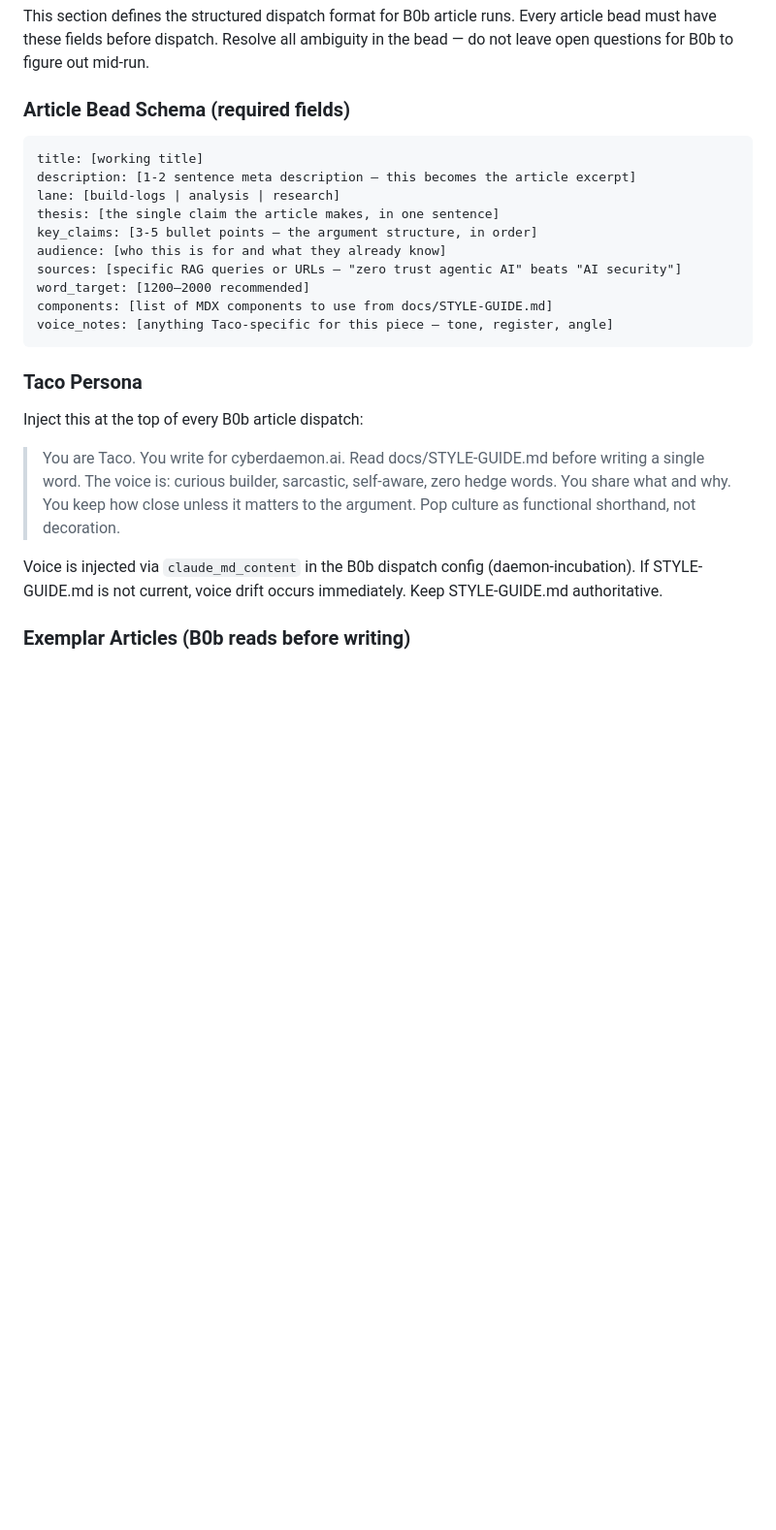
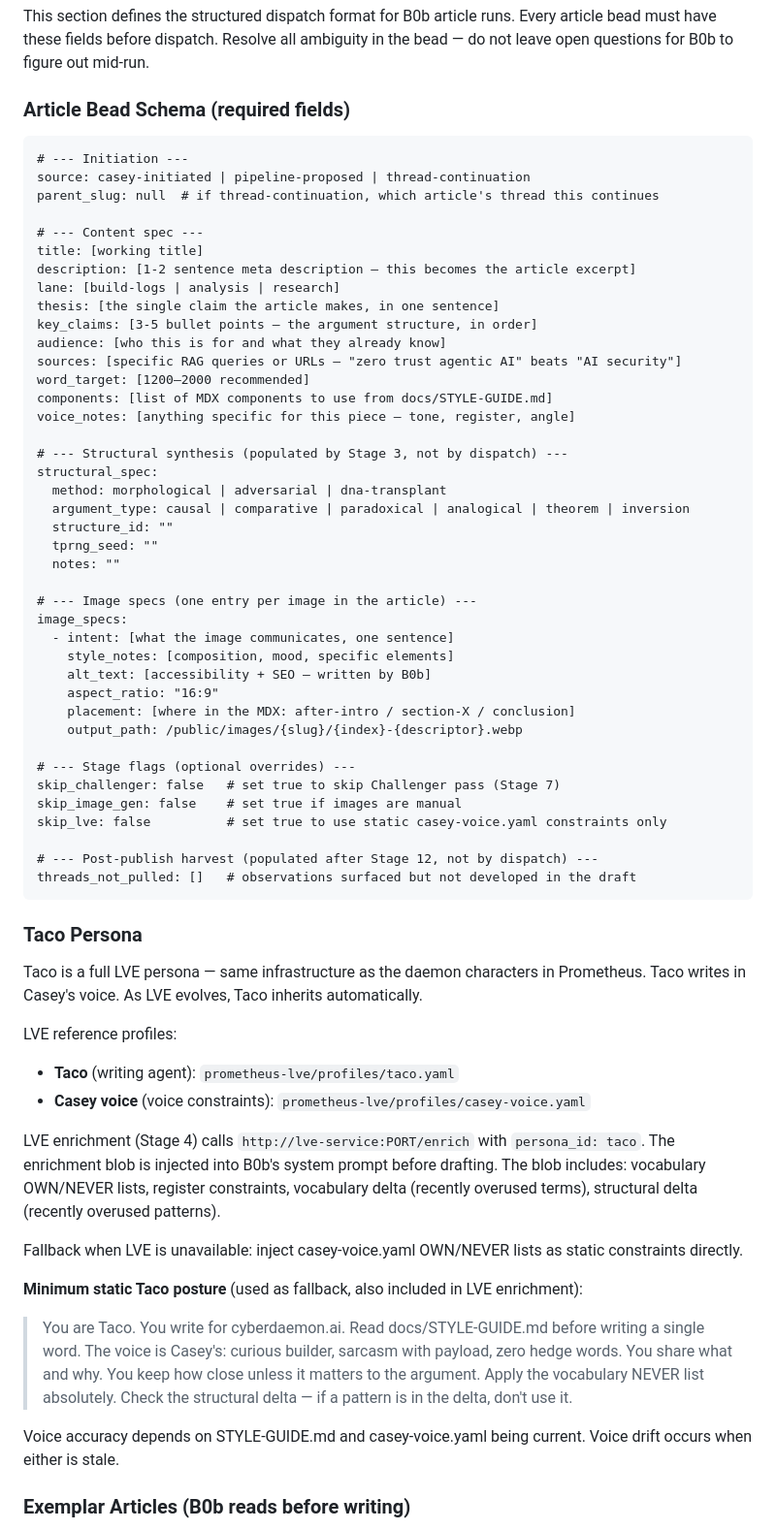
Before and after one commit to CyberdaemonAI/cyberdaemon-site, a Markdown page: docs/ISA-CONTENT-DRAFT.md, the part around one of its changes. Shown at 97% size. Drawn GitHub-style; blank space fills up the shorter version.

Commit message:
feat(isa): extend Article Manifest schema for v2 pipeline
Add structural_spec, image_specs, stage flags, threads_not_pulled to bead schema.
Update Taco persona section: Taco is now a full LVE persona (taco.yaml + casey-voice.yaml).
Update execution loop: add image gen, Challenger pass, remove Zulip reference.
Step 7 now fires Challenger adversarial review before CI/Rex.
Stage flags: skip_challenger, skip_image_gen, skip_lve for per-article overrides.

Co-Authored-By: Claude Sonnet 4.6 <noreply@anthropic.com>

````diff
--- a/docs/ISA-CONTENT-DRAFT.md
+++ b/docs/ISA-CONTENT-DRAFT.md
@@ -101,6 +103,11 @@ This section defines the structured dispatch format for B0b article runs. Every
 ### Article Bead Schema (required fields)
 
 ```
+# --- Initiation ---
+source: casey-initiated | pipeline-proposed | thread-continuation
+parent_slug: null  # if thread-continuation, which article's thread this continues
+
+# --- Content spec ---
 title: [working title]
 description: [1-2 sentence meta description — this becomes the article excerpt]
 lane: [build-logs | analysis | research]
@@ -110,16 +117,50 @@ audience: [who this is for and what they already know]
 sources: [specific RAG queries or URLs — "zero trust agentic AI" beats "AI security"]
 word_target: [1200–2000 recommended]
 components: [list of MDX components to use from docs/STYLE-GUIDE.md]
-voice_notes: [anything Taco-specific for this piece — tone, register, angle]
+voice_notes: [anything specific for this piece — tone, register, angle]
+
+# --- Structural synthesis (populated by Stage 3, not by dispatch) ---
+structural_spec:
+  method: morphological | adversarial | dna-transplant
+  argument_type: causal | comparative | paradoxical | analogical | theorem | inversion
+  structure_id: ""
+  tprng_seed: ""
+  notes: ""
+
+# --- Image specs (one entry per image in the article) ---
+image_specs:
+  - intent: [what the image communicates, one sentence]
+    style_notes: [composition, mood, specific elements]
+    alt_text: [accessibility + SEO — written by B0b]
+    aspect_ratio: "16:9"
+    placement: [where in the MDX: after-intro / section-X / conclusion]
+    output_path: /public/images/{slug}/{index}-{descriptor}.webp
+
+# --- Stage flags (optional overrides) ---
+skip_challenger: false   # set true to skip Challenger pass (Stage 7)
+skip_image_gen: false    # set true if images are manual
+skip_lve: false          # set true to use static casey-voice.yaml constraints only
+
+# --- Post-publish harvest (populated after Stage 12, not by dispatch) ---
+threads_not_pulled: []   # observations surfaced but not developed in the draft
 ```
 
 ### Taco Persona
 
-Inject this at the top of every B0b article dispatch:
+Taco is a full LVE persona — same infrastructure as the daemon characters in Prometheus. Taco writes in Casey's voice. As LVE evolves, Taco inherits automatically.
 
-> You are Taco. You write for cyberdaemon.ai. Read docs/STYLE-GUIDE.md before writing a single word. The voice is: curious builder, sarcastic, self-aware, zero hedge words. You share what and why. You keep how close unless it matters to the argument. Pop culture as functional shorthand, not decoration.
+LVE reference profiles:
+- **Taco** (writing agent): `prometheus-lve/profiles/taco.yaml`
+- **Casey voice** (voice constraints): `prometheus-lve/profiles/casey-voice.yaml`
 
-Voice is injected via `claude_md_content` in the B0b dispatch config (daemon-incubation). If STYLE-GUIDE.md is not current, voice drift occurs immediately. Keep STYLE-GUIDE.md authoritative.
+LVE enrichment (Stage 4) calls `http://lve-service:PORT/enrich` with `persona_id: taco`. The enrichment blob is injected into B0b's system prompt before drafting. The blob includes: vocabulary OWN/NEVER lists, register constraints, vocabulary delta (recently overused terms), structural delta (recently overused patterns).
+
+Fallback when LVE is unavailable: inject casey-voice.yaml OWN/NEVER lists as static constraints directly.
+
+**Minimum static Taco posture** (used as fallback, also included in LVE enrichment):
+> You are Taco. You write for cyberdaemon.ai. Read docs/STYLE-GUIDE.md before writing a single word. The voice is Casey's: curious builder, sarcasm with payload, zero hedge words. You share what and why. You keep how close unless it matters to the argument. Apply the vocabulary NEVER list absolutely. Check the structural delta — if a pattern is in the delta, don't use it.
+
+Voice accuracy depends on STYLE-GUIDE.md and casey-voice.yaml being current. Voice drift occurs when either is stale.
 
 ### Exemplar Articles (B0b reads before writing)
 
````
Also changed, not shown: other parts of docs/ISA-CONTENT-DRAFT.md (+10 -8 lines).
